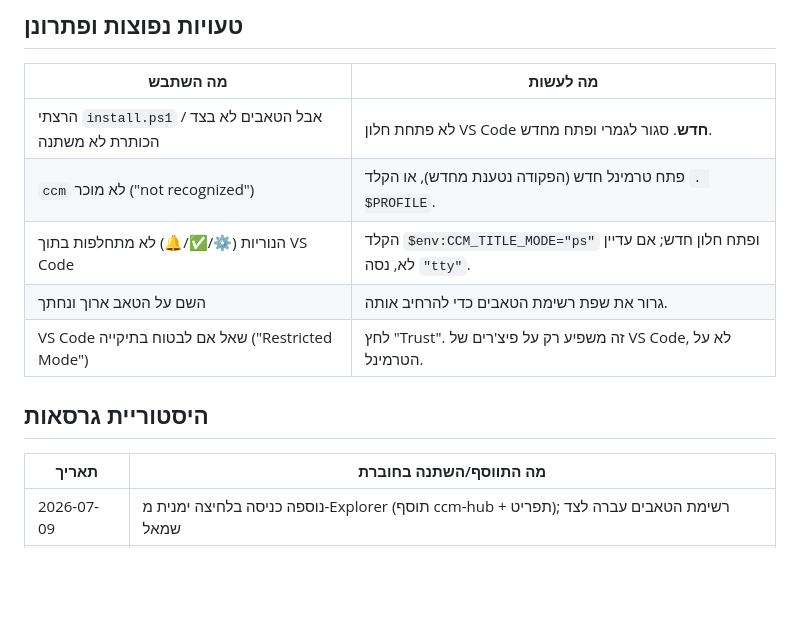
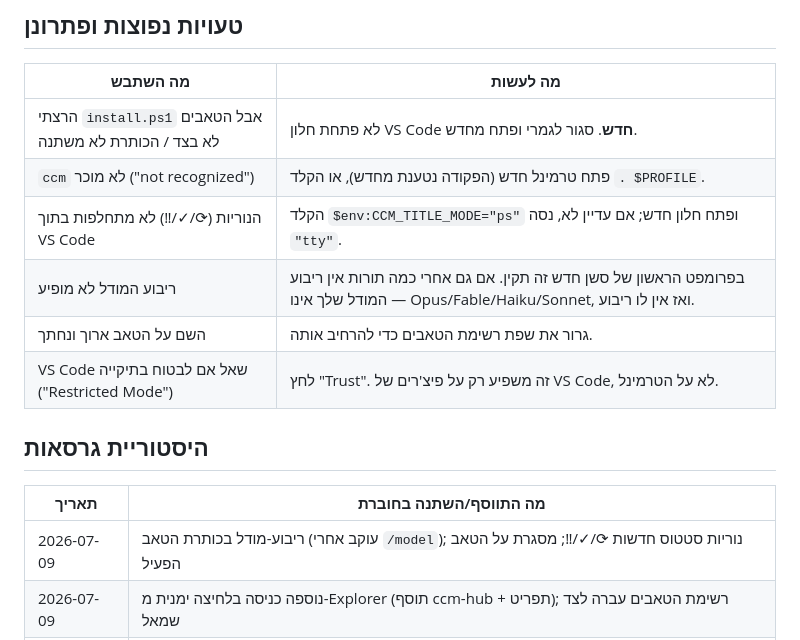
Before and after one commit to idoyan-spec/claudeCodeManager, a Markdown page: USER_GUIDE.md, the part around one of its changes. GitHub-like rendering; blank space fills up the shorter version.

```diff
--- a/USER_GUIDE.md
+++ b/USER_GUIDE.md
@@ -97,12 +121,14 @@ ccm <נתיב-התיקייה>
 |----------|----------|
 | הרצתי `install.ps1` אבל הטאבים לא בצד / הכותרת לא משתנה | לא פתחת חלון VS Code **חדש**. סגור לגמרי ופתח מחדש. |
 | `ccm` לא מוכר ("not recognized") | פתח טרמינל חדש (הפקודה נטענת מחדש), או הקלד `. $PROFILE`. |
-| הנוריות (⚙/✅/🔔) לא מתחלפות בתוך VS Code | הקלד `$env:CCM_TITLE_MODE="ps"` ופתח חלון חדש; אם עדיין לא, נסה `"tty"`. |
+| הנוריות (⟳/✓/‼) לא מתחלפות בתוך VS Code | הקלד `$env:CCM_TITLE_MODE="ps"` ופתח חלון חדש; אם עדיין לא, נסה `"tty"`. |
+| ריבוע המודל לא מופיע | בפרומפט הראשון של סשן חדש זה תקין. אם גם אחרי כמה תורות אין ריבוע — המודל שלך אינו Opus/Fable/Haiku/Sonnet, ואז אין לו ריבוע. |
 | השם על הטאב ארוך ונחתך | גרור את שפת רשימת הטאבים כדי להרחיב אותה. |
 | VS Code שאל אם לבטוח בתיקייה ("Restricted Mode") | לחץ "Trust". זה משפיע רק על פיצ'רים של VS Code, לא על הטרמינל. |
 
 ## היסטוריית גרסאות
 | תאריך | מה התווסף/השתנה בחוברת |
 |--------|------------------------|
+| 2026-07-09 | ריבוע-מודל בכותרת הטאב (עוקב אחרי `/model`); נוריות סטטוס חדשות ⟳/✓/‼; מסגרת על הטאב הפעיל |
 | 2026-07-09 | נוספה כניסה בלחיצה ימנית מ-Explorer (תוסף ccm-hub + תפריט); רשימת הטאבים עברה לצד שמאל |
 | 2026-07-07 | גרסה ראשונה — התקנה, סיור, תרחיש לדוגמה, טעויות נפוצות |
```
Also changed, not shown: other parts of USER_GUIDE.md (+37 -13 lines).
